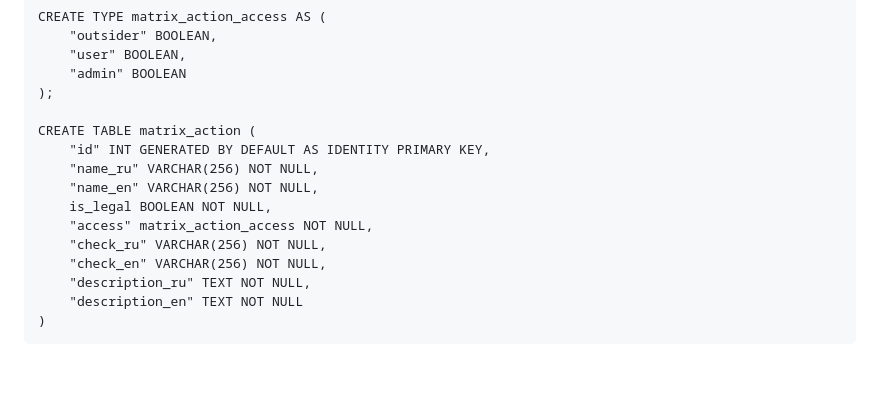
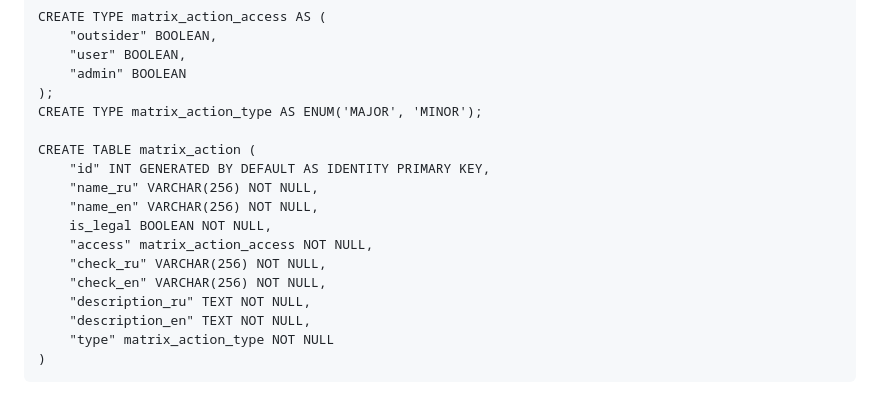
Before and after one commit to SigachevAV/ShadowFlex, a Markdown page: Doca/Описание эндпоинтов.md, the part around the change printed below. Drawn GitHub-style; blank space fills up the shorter version.

Commit message:
Update Описание эндпоинтов.md
matrix's schema fixed

````diff
--- a/Doca/Описание эндпоинтов.md
+++ b/Doca/Описание эндпоинтов.md
@@ -141,6 +141,7 @@ CREATE TYPE matrix_action_access AS (
     "user" BOOLEAN,
     "admin" BOOLEAN
 );
+CREATE TYPE matrix_action_type AS ENUM('MAJOR', 'MINOR');
 
 CREATE TABLE matrix_action (
     "id" INT GENERATED BY DEFAULT AS IDENTITY PRIMARY KEY,
@@ -151,6 +152,7 @@ CREATE TABLE matrix_action (
     "check_ru" VARCHAR(256) NOT NULL,
     "check_en" VARCHAR(256) NOT NULL,
     "description_ru" TEXT NOT NULL,
-    "description_en" TEXT NOT NULL
+    "description_en" TEXT NOT NULL,
+    "type" matrix_action_type NOT NULL
 )
 ```
````
Also changed, not shown: other parts of Doca/Описание эндпоинтов.md (+2 -2 lines).
